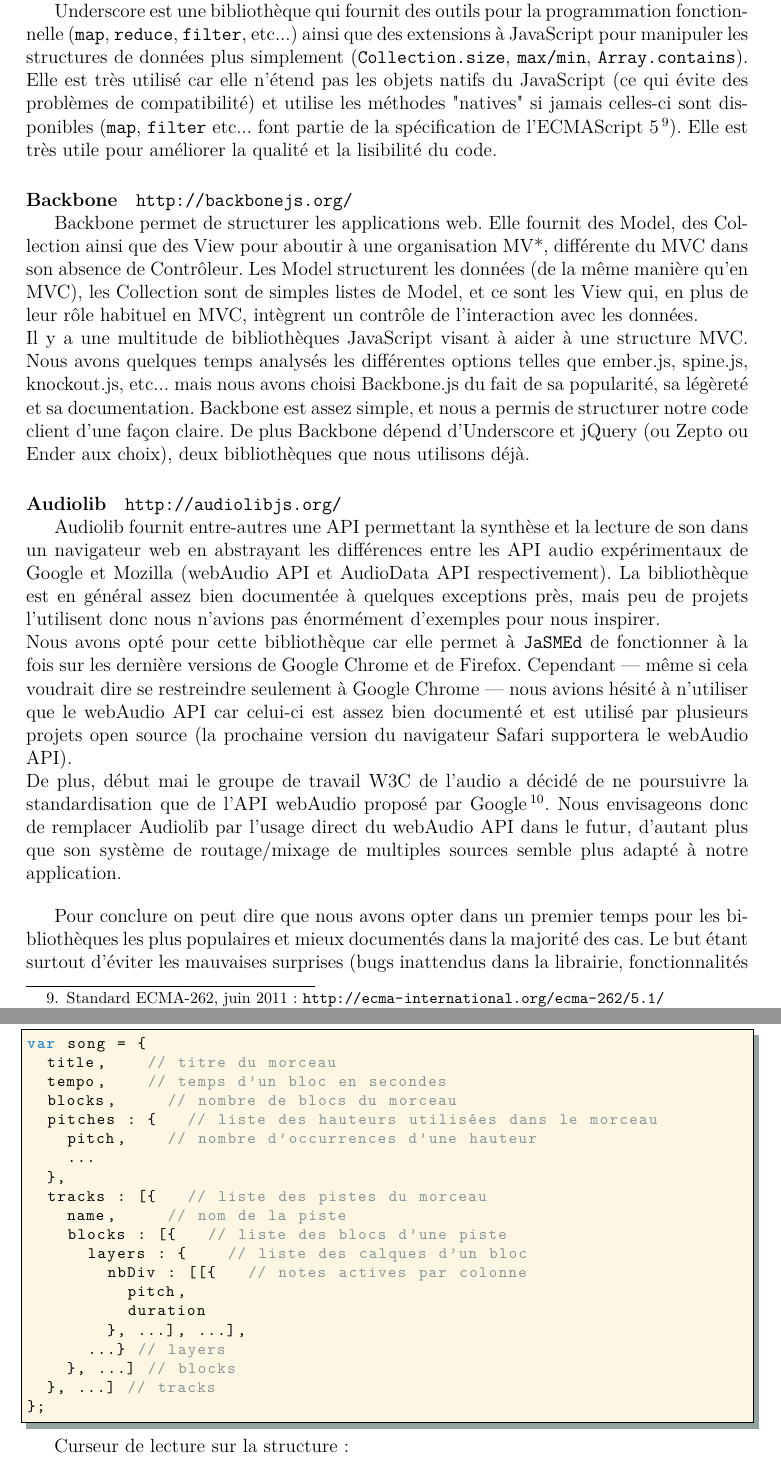
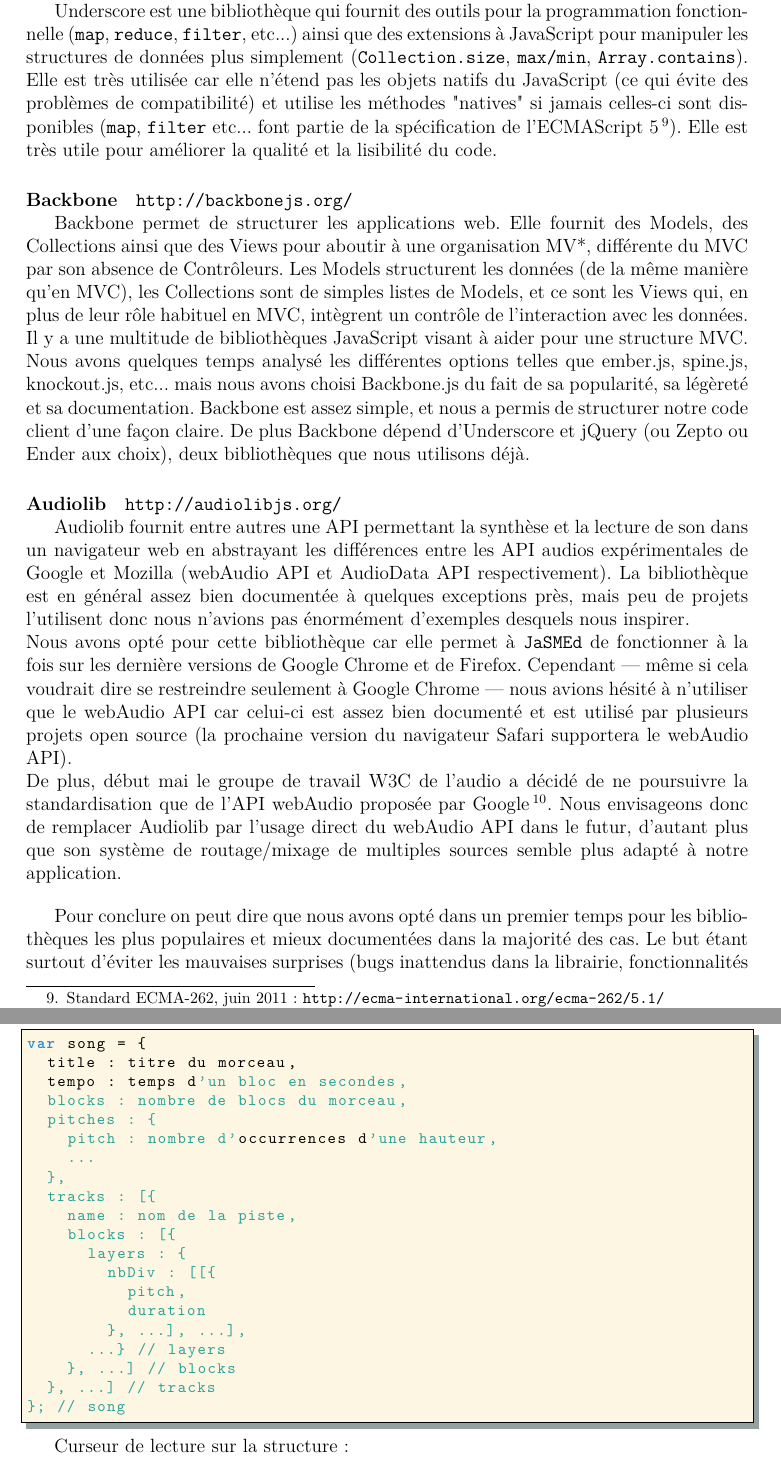
Before and after one commit to acekat/JaSMEd, a LaTeX document (Rapport/RapportPSAR.tex): two parts of pages 10 and 15 of 19, joined at a grey line, cut so that both start at the same text. Compiled offline with pdfLaTeX; the source files are stored in an older character set and shown here as Unicode.

Commit message:
Grizix's changes to the rapport

```diff
--- a/Rapport/RapportPSAR.tex
+++ b/Rapport/RapportPSAR.tex
@@ -277,21 +277,21 @@
 
 \paragraph{Underscore}\url{http://underscorejs.org/}\\
 \indent
-Underscore est une bibliothèque qui fournit des outils pour la programmation fonctionnelle (\texttt{map}, \texttt{reduce}, \texttt{filter}, etc...) ainsi que des extensions à JavaScript pour manipuler les structures de données plus simplement (\texttt{Collection.size}, \texttt{max/min}, \texttt{Array.contains}). Elle est très utilisé car elle n'étend pas les objets natifs du JavaScript (ce qui évite des problèmes de compatibilité) et utilise les méthodes "natives" si jamais celles-ci sont disponibles (\texttt{map}, \texttt{filter} etc... font partie de la spécification de l'ECMAScript 5\footnote{Standard ECMA-262, juin 2011: \url{http://ecma-international.org/ecma-262/5.1/}}). Elle est très utile pour améliorer la qualité et la lisibilité du code.
+Underscore est une bibliothèque qui fournit des outils pour la programmation fonctionnelle (\texttt{map}, \texttt{reduce}, \texttt{filter}, etc...) ainsi que des extensions à JavaScript pour manipuler les structures de données plus simplement (\texttt{Collection.size}, \texttt{max/min}, \texttt{Array.contains}). Elle est très utilisée car elle n'étend pas les objets natifs du JavaScript (ce qui évite des problèmes de compatibilité) et utilise les méthodes "natives" si jamais celles-ci sont disponibles (\texttt{map}, \texttt{filter} etc... font partie de la spécification de l'ECMAScript 5\footnote{Standard ECMA-262, juin 2011: \url{http://ecma-international.org/ecma-262/5.1/}}). Elle est très utile pour améliorer la qualité et la lisibilité du code.
 
 \paragraph{Backbone}\url{http://backbonejs.org/}\\
 \indent
-Backbone permet de structurer les applications web. Elle fournit des Model, des Collection ainsi que des View pour aboutir à une organisation MV*, différente du MVC dans son absence de Contrôleur. Les Model structurent les données (de la même manière qu'en MVC), les Collection sont de simples listes de Model, et ce sont les View qui, en plus de leur rôle habituel en MVC, intègrent un contrôle de l'interaction avec les données.\\
-Il y a une multitude de bibliothèques JavaScript visant à aider à une structure MVC. Nous avons quelques temps analysés les différentes options telles que ember.js, spine.js, knockout.js, etc... mais nous avons choisi Backbone.js du fait de sa popularité, sa légèreté et sa documentation. Backbone est assez simple, et nous a permis de structurer notre code client d'une façon claire. De plus Backbone dépend d'Underscore et jQuery (ou Zepto ou Ender aux choix), deux bibliothèques que nous utilisons déjà.
+Backbone permet de structurer les applications web. Elle fournit des Models, des Collections ainsi que des Views pour aboutir à une organisation MV*, différente du MVC par son absence de Contrôleurs. Les Models structurent les données (de la même manière qu'en MVC), les Collections sont de simples listes de Models, et ce sont les Views qui, en plus de leur rôle habituel en MVC, intègrent un contrôle de l'interaction avec les données.\\
+Il y a une multitude de bibliothèques JavaScript visant à aider pour une structure MVC. Nous avons quelques temps analysé les différentes options telles que ember.js, spine.js, knockout.js, etc... mais nous avons choisi Backbone.js du fait de sa popularité, sa légèreté et sa documentation. Backbone est assez simple, et nous a permis de structurer notre code client d'une façon claire. De plus Backbone dépend d'Underscore et jQuery (ou Zepto ou Ender aux choix), deux bibliothèques que nous utilisons déjà.
 
 \paragraph{Audiolib}\url{http://audiolibjs.org/}\\
 \indent
-Audiolib fournit entre-autres une API permettant la synthèse et la lecture de son dans un navigateur web en abstrayant les différences entre les API audio expérimentaux de Google et Mozilla (webAudio API et AudioData API respectivement). La bibliothèque est en général assez bien documentée à quelques exceptions près, mais peu de projets l'utilisent donc nous n'avions pas énormément d'exemples pour nous inspirer.\\
+Audiolib fournit entre autres une API permettant la synthèse et la lecture de son dans un navigateur web en abstrayant les différences entre les API audios expérimentales de Google et Mozilla (webAudio API et AudioData API respectivement). La bibliothèque est en général assez bien documentée à quelques exceptions près, mais peu de projets l'utilisent donc nous n'avions pas énormément d'exemples desquels nous inspirer.\\
 Nous avons opté pour cette bibliothèque car elle permet à \jasmed\  de fonctionner à la fois sur les dernière versions de Google Chrome et de Firefox. Cependant --- même si cela voudrait dire se restreindre seulement à Google Chrome --- nous avions hésité à n'utiliser que le webAudio API car celui-ci est assez bien documenté et est utilisé par plusieurs projets open source (la prochaine version du navigateur Safari supportera le webAudio API).\\
-De plus, début mai le groupe de travail W3C de l'audio a décidé de ne poursuivre la standardisation que de l'API webAudio proposé par Google\footnote{\emph{\"<olivier> RESOLVED: our new charter will document the focus on the web audio API as our audio processing spec\"} sur \url{http://www.w3.org/2012/05/09-audio-minutes.html#item01}}. Nous envisageons donc de remplacer Audiolib par l'usage direct du webAudio API dans le futur, d'autant plus que son système de routage/mixage de multiples sources semble plus adapté à notre application.
+De plus, début mai le groupe de travail W3C de l'audio a décidé de ne poursuivre la standardisation que de l'API webAudio proposée par Google\footnote{\emph{\"<olivier> RESOLVED: our new charter will document the focus on the web audio API as our audio processing spec\"} sur \url{http://www.w3.org/2012/05/09-audio-minutes.html#item01}}. Nous envisageons donc de remplacer Audiolib par l'usage direct du webAudio API dans le futur, d'autant plus que son système de routage/mixage de multiples sources semble plus adapté à notre application.
 
 \bigskip
-Pour conclure on peut dire que nous avons opter dans un premier temps pour les bibliothèques les plus populaires et mieux documentés dans la majorité des cas. Le but étant surtout d'éviter les mauvaises surprises (bugs inattendus dans la librairie, fonctionnalités non-adaptées...), et également car certains membres du groupe avaient déjà de l'expérience avec plusieurs de ces bibliothèques. Même si --- comme expliqué précédemment --- ce ne sont pas toujours les choix les mieux adaptés en termes de performance, ils étaient les plus simples pour expérimenter et développer notre application jusqu'à maintenant.
+Pour conclure on peut dire que nous avons opté dans un premier temps pour les bibliothèques les plus populaires et mieux documentées dans la majorité des cas. Le but étant surtout d'éviter les mauvaises surprises (bugs inattendus dans la librairie, fonctionnalités non-adaptées...), et également car certains membres du groupe avaient déjà de l'expérience avec plusieurs de ces bibliothèques. Même si --- comme expliqué précédemment --- ce ne sont pas toujours les choix les mieux adaptés en termes de performance, ils étaient les plus simples pour expérimenter et développer notre application jusqu'à maintenant.
 
 \subsection{Architecture}
 
@@ -387,25 +387,25 @@
 Organisation de la structure :
 \begin{lstlisting}
 var song = {
-	title,		// titre du morceau
-	tempo, 		// temps d'un bloc en secondes
-	blocks, 		// nombre de blocs du morceau
-	pitches : {		// liste des hauteurs utilisées dans le morceau
-		pitch,		// nombre d'occurrences d'une hauteur
+	title : titre du morceau,
+	tempo : temps d'un bloc en secondes,
+	blocks : nombre de blocs du morceau,
+	pitches : {
+		pitch : nombre d'occurrences d'une hauteur,
 		...
 	},
-	tracks : [{		// liste des pistes du morceau
-		name,			// nom de la piste
-		blocks : [{		// liste des blocs d'une piste
-			layers : {		// liste des calques d'un bloc
-				nbDiv : [[{		// notes actives par colonne
+	tracks : [{
+		name : nom de la piste,
+		blocks : [{
+			layers : {
+				nbDiv : [[{
 					pitch,
 					duration
 				}, ...], ...],
 			...} // layers
 		}, ...] // blocks
 	}, ...] // tracks
-};
+}; // song
 \end{lstlisting}
 
 Curseur de lecture sur la structure :
```
Also changed, not shown: Rapport/RapportPSAR.tex (38 more changed lines).
